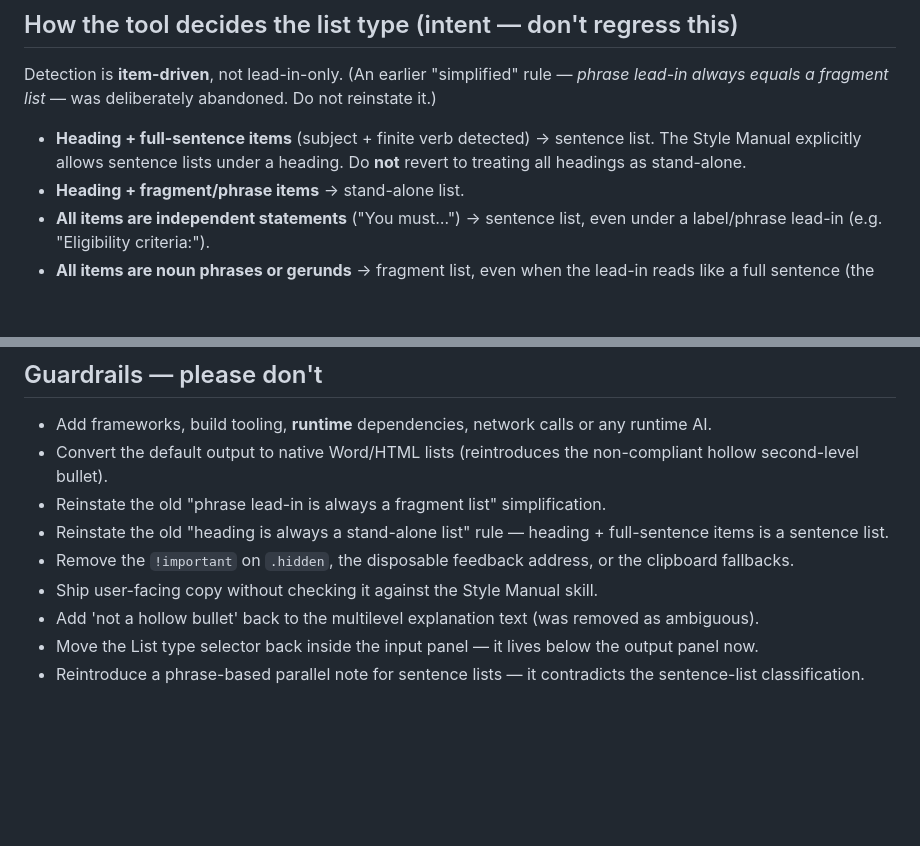
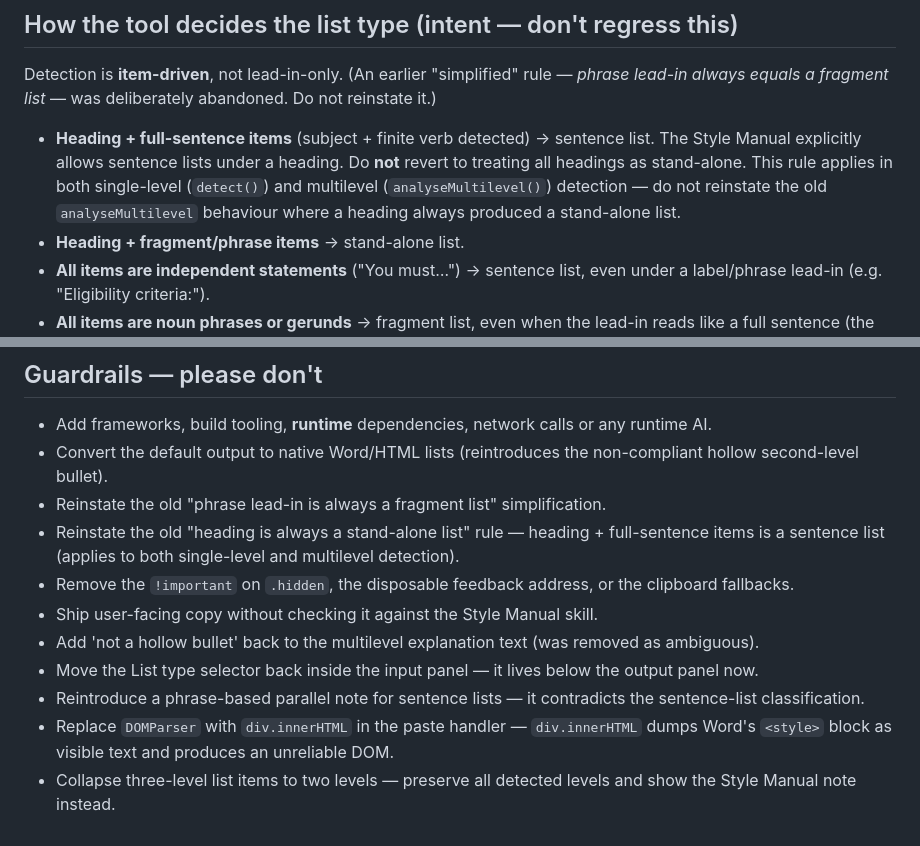
Before and after one commit to rjc27-sm/list-formatter, a Markdown page: .claude/CLAUDE.md, 2 parts joined by grey strips. Drawn GitHub-style; blank space fills up the shorter version.

```diff
--- a/.claude/CLAUDE.md
+++ b/.claude/CLAUDE.md
@@ -24,7 +24,7 @@ A small second `<script>` block at the very bottom powers the **'Try an example'
 
 Detection is **item-driven**, not lead-in-only. (An earlier "simplified" rule — *phrase lead-in always equals a fragment list* — was deliberately abandoned. Do not reinstate it.)
 
-- **Heading + full-sentence items** (subject + finite verb detected) → sentence list. The Style Manual explicitly allows sentence lists under a heading. Do **not** revert to treating all headings as stand-alone.
+- **Heading + full-sentence items** (subject + finite verb detected) → sentence list. The Style Manual explicitly allows sentence lists under a heading. Do **not** revert to treating all headings as stand-alone. This rule applies in both single-level (`detect()`) and multilevel (`analyseMultilevel()`) detection — do not reinstate the old `analyseMultilevel` behaviour where a heading always produced a stand-alone list.
 - **Heading + fragment/phrase items** → stand-alone list.
 - **All items are independent statements** ("You must…") → sentence list, even under a label/phrase lead-in (e.g. "Eligibility criteria:").
 - **All items are noun phrases or gerunds** → fragment list, even when the lead-in reads like a full sentence (the items complete it, e.g. "…will be held: T1…").
@@ -126,9 +139,11 @@ Sentence list `parallelNote` is suppressed when items are classified as phrases
 - Add frameworks, build tooling, **runtime** dependencies, network calls or any runtime AI.
 - Convert the default output to native Word/HTML lists (reintroduces the non-compliant hollow second-level bullet).
 - Reinstate the old "phrase lead-in is always a fragment list" simplification.
-- Reinstate the old "heading is always a stand-alone list" rule — heading + full-sentence items is a sentence list.
+- Reinstate the old "heading is always a stand-alone list" rule — heading + full-sentence items is a sentence list (applies to both single-level and multilevel detection).
 - Remove the `!important` on `.hidden`, the disposable feedback address, or the clipboard fallbacks.
 - Ship user-facing copy without checking it against the Style Manual skill.
 - Add 'not a hollow bullet' back to the multilevel explanation text (was removed as ambiguous).
 - Move the List type selector back inside the input panel — it lives below the output panel now.
 - Reintroduce a phrase-based parallel note for sentence lists — it contradicts the sentence-list classification.
+- Replace `DOMParser` with `div.innerHTML` in the paste handler — `div.innerHTML` dumps Word's `<style>` block as visible text and produces an unreliable DOM.
+- Collapse three-level list items to two levels — preserve all detected levels and show the Style Manual note instead.
```
Also changed, not shown: other parts of .claude/CLAUDE.md (+18 -5 lines).
